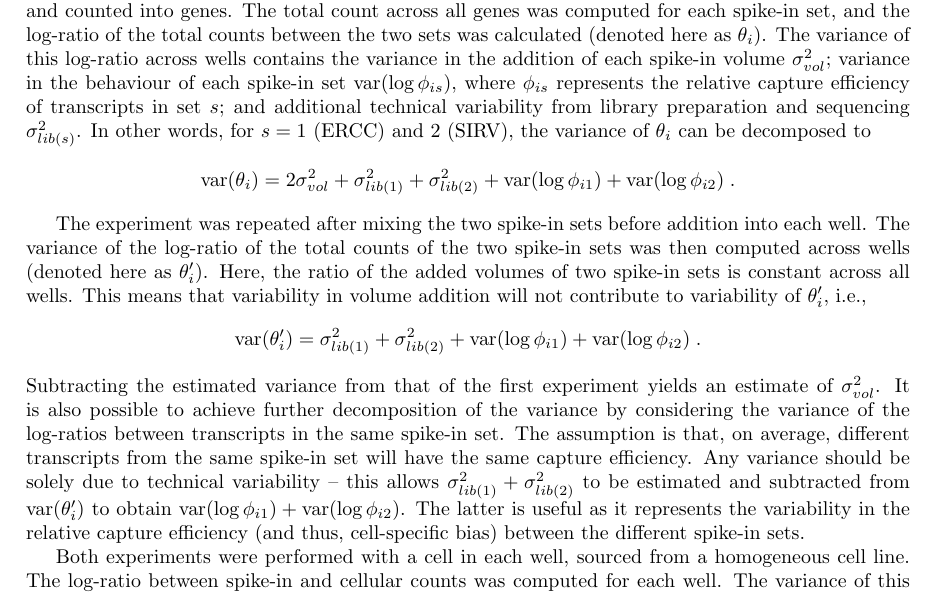
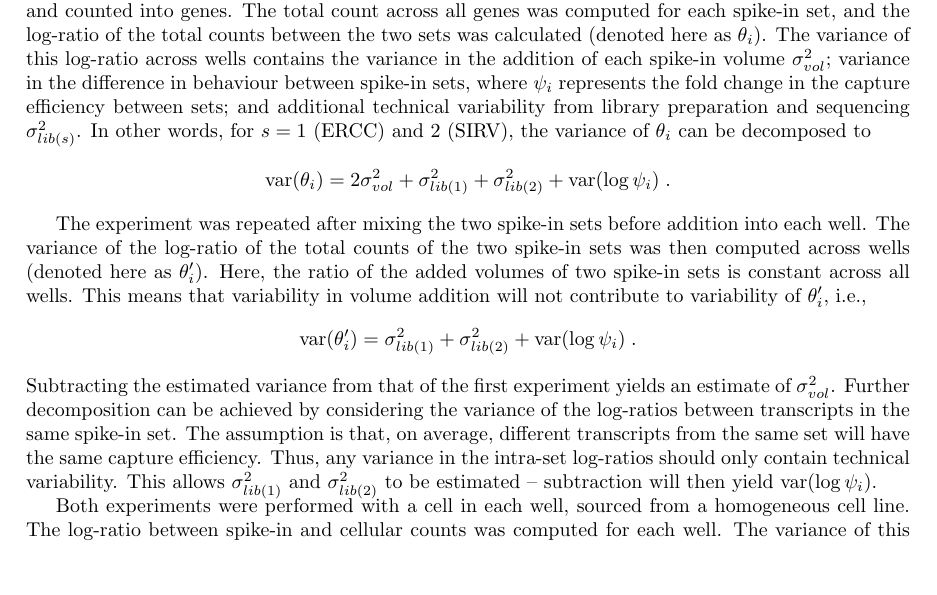
Before and after one commit to MarioniLab/SpikeIns2016, a LaTeX document (manuscript/prickle.tex): part of page 2 of 7, cut so that both start at the same text, the shorter picture padded with empty space. Compiled offline with pdfLaTeX.

Commit message:
Updated overview to use new notations.

```diff
--- a/manuscript/prickle.tex
+++ b/manuscript/prickle.tex
@@ -75,11 +75,11 @@ This process was repeated for multiple wells, and sequencing was performed on al
 For each library, reads were mapped back to the genome and counted into genes.
 The total count across all genes was computed for each spike-in set, and the log-ratio of the total counts between the two sets was calculated (denoted here as $\theta_i$).
 The variance of this log-ratio across wells contains the variance in the addition of each spike-in volume $\sigma_{vol}^2$;
-    variance in the behaviour of each spike-in set $\mbox{var}(\log \phi_{is})$, where $\phi_{is}$ represents the relative capture efficiency of transcripts in set $s$;
+    variance in the difference in behaviour between spike-in sets, where $\psi_i$ represents the fold change in the capture efficiency between sets;
     and additional technical variability from library preparation and sequencing $\sigma^2_{lib(s)}$.
 In other words, for $s=1$ (ERCC) and 2 (SIRV), the variance of $\theta_i$ can be decomposed to
 \[
-    \mbox{var}(\theta_i) = 2\sigma_{vol}^2 + \sigma^2_{lib(1)} + \sigma^2_{lib(2)} + \mbox{var}(\log \phi_{i1}) +  \mbox{var}(\log \phi_{i2}) \;.
+    \mbox{var}(\theta_i) = 2\sigma_{vol}^2 + \sigma^2_{lib(1)} + \sigma^2_{lib(2)} + \mbox{var}(\log \psi_i) \;.
 \]
 
 The experiment was repeated after mixing the two spike-in sets before addition into each well.
@@ -87,13 +87,13 @@ The variance of the log-ratio of the total counts of the two spike-in sets was t
 Here, the ratio of the added volumes of two spike-in sets is constant across all wells.
 This means that variability in volume addition will not contribute to variability of $\theta_i'$, i.e.,
 \[
-    \mbox{var}(\theta_i') = \sigma^2_{lib(1)} + \sigma^2_{lib(2)} + \mbox{var}(\log \phi_{i1}) +  \mbox{var}(\log \phi_{i2}) \;.
+    \mbox{var}(\theta_i') = \sigma^2_{lib(1)} + \sigma^2_{lib(2)} + \mbox{var}(\log \psi_i) \;.
 \]
 Subtracting the estimated variance from that of the first experiment yields an estimate of $\sigma_{vol}^2$.
-It is also possible to achieve further decomposition of the variance by considering the variance of the log-ratios between transcripts in the same spike-in set.
-The assumption is that, on average, different transcripts from the same spike-in set will have the same capture efficiency.
-Any variance should be solely due to technical variability -- this allows $\sigma^2_{lib(1)} + \sigma^2_{lib(2)}$ to be estimated and subtracted from $\mbox{var}(\theta_i')$ to obtain $\mbox{var}(\log \phi_{i1}) +  \mbox{var}(\log \phi_{i2})$.
-The latter is useful as it represents the variability in the relative capture efficiency (and thus, cell-specific bias) between the different spike-in sets.
+Further decomposition can be achieved by considering the variance of the log-ratios between transcripts in the same spike-in set.
+The assumption is that, on average, different transcripts from the same set will have the same capture efficiency.
+Thus, any variance in the intra-set log-ratios should only contain technical variability.
+This allows $\sigma^2_{lib(1)}$ and $\sigma^2_{lib(2)}$ to be estimated -- subtraction will then yield $\mbox{var}(\log \psi_i)$.
 
 Both experiments were performed with a cell in each well, sourced from a homogeneous cell line.
 The log-ratio between spike-in and cellular counts was computed for each well.
```
